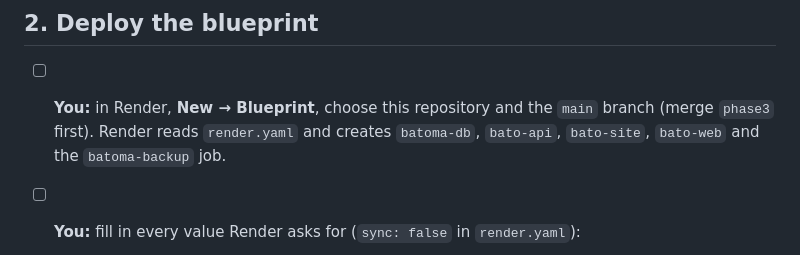
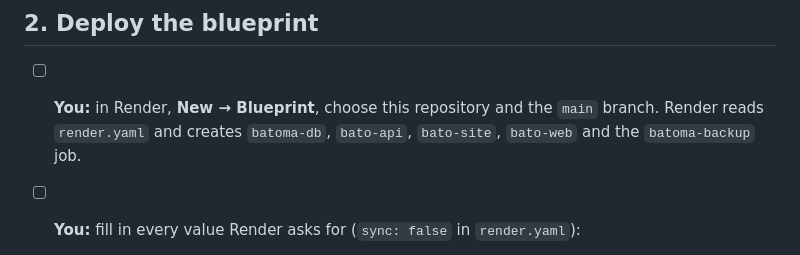
Before and after one commit to sandss-cpu/CLAUDE-SANDESH, a Markdown page: GO_LIVE.md, the part around the change. GitHub-like rendering.

```diff
--- a/GO_LIVE.md
+++ b/GO_LIVE.md
@@ -38,7 +38,7 @@ be done from the repository once you have done yours). Tick each box as you go.
 ## 2. Deploy the blueprint
 
 - [ ] **You:** in Render, **New → Blueprint**, choose this repository and the `main`
-      branch (merge `phase3` first). Render reads `render.yaml` and creates `batoma-db`,
+      branch. Render reads `render.yaml` and creates `batoma-db`,
       `bato-api`, `bato-site`, `bato-web` and the `batoma-backup` job.
 - [ ] **You:** fill in every value Render asks for (`sync: false` in `render.yaml`):
 
```
Also changed, not shown: DECISIONS.md (+8 -3 lines), PHASE3_REPORT.md (+8 -9 lines).
